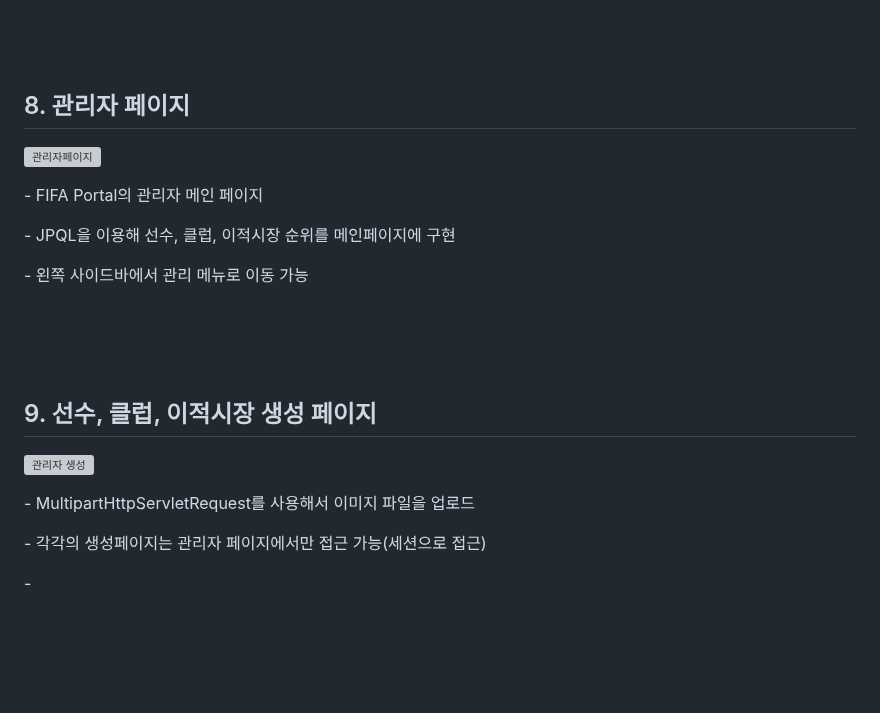
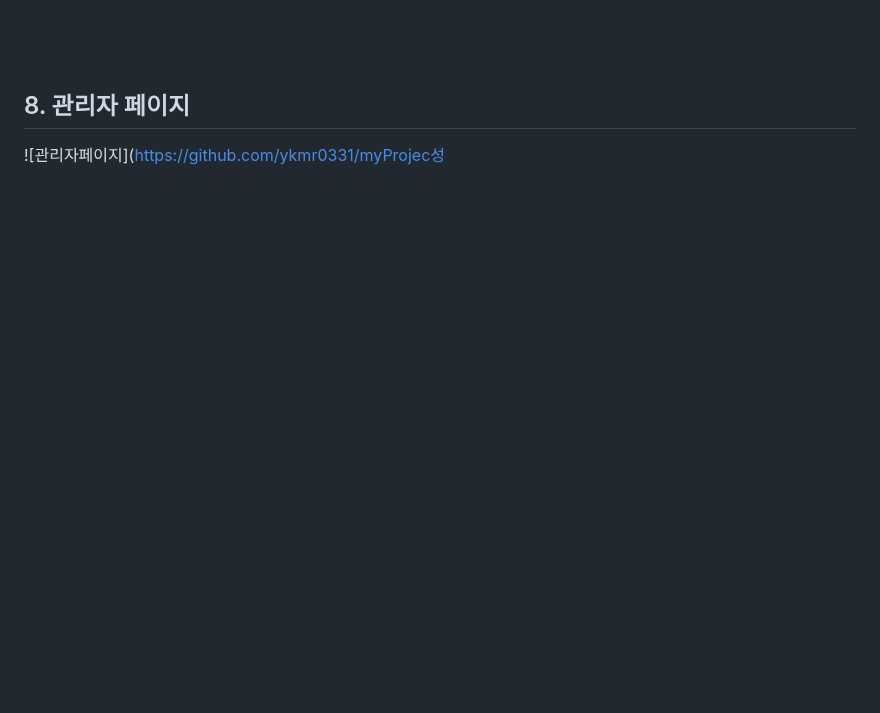
Before and after one commit to ykmr0331/myProject, a Markdown page: FIFA/README.md, the part around the change. Drawn GitHub-style; folded sections open; blank space fills up the shorter version; grey boxes are pictures that could not be loaded.

```diff
--- a/FIFA/README.md
+++ b/FIFA/README.md
@@ -177,32 +177,7 @@
 ## 8. 관리자  페이지
 
 
-![관리자페이지](https://github.com/ykmr0331/myProject/assets/117189519/2b19d6c3-a5c9-47a3-a88e-6223924d484b)
-
-
-
-﻿- FIFA Portal의 관리자 메인 페이지
-
-﻿- JPQL을 이용해 선수, 클럽, 이적시장 순위를 메인페이지에 구현
-
-﻿- 왼쪽 사이드바에서 관리 메뉴로 이동 가능
-
-
-<br><br><br>
-
-
-
-## 9. 선수, 클럽, 이적시장 생성 페이지
-
-
-![관리자 생성](https://github.com/ykmr0331/myProject/assets/117189519/13d429e6-c02d-4756-bb6a-90d0e93007b9)
-
-
-﻿- MultipartHttpServletRequest를 사용해서 이미지 파일을 업로드
-
-﻿- 각각의 생성페이지는 관리자 페이지에서만 접근 가능(세션으로 접근)
-
-﻿-
+![관리자페이지](https://github.com/ykmr0331/myProjec성
 
 
 <br><br><br>
```
